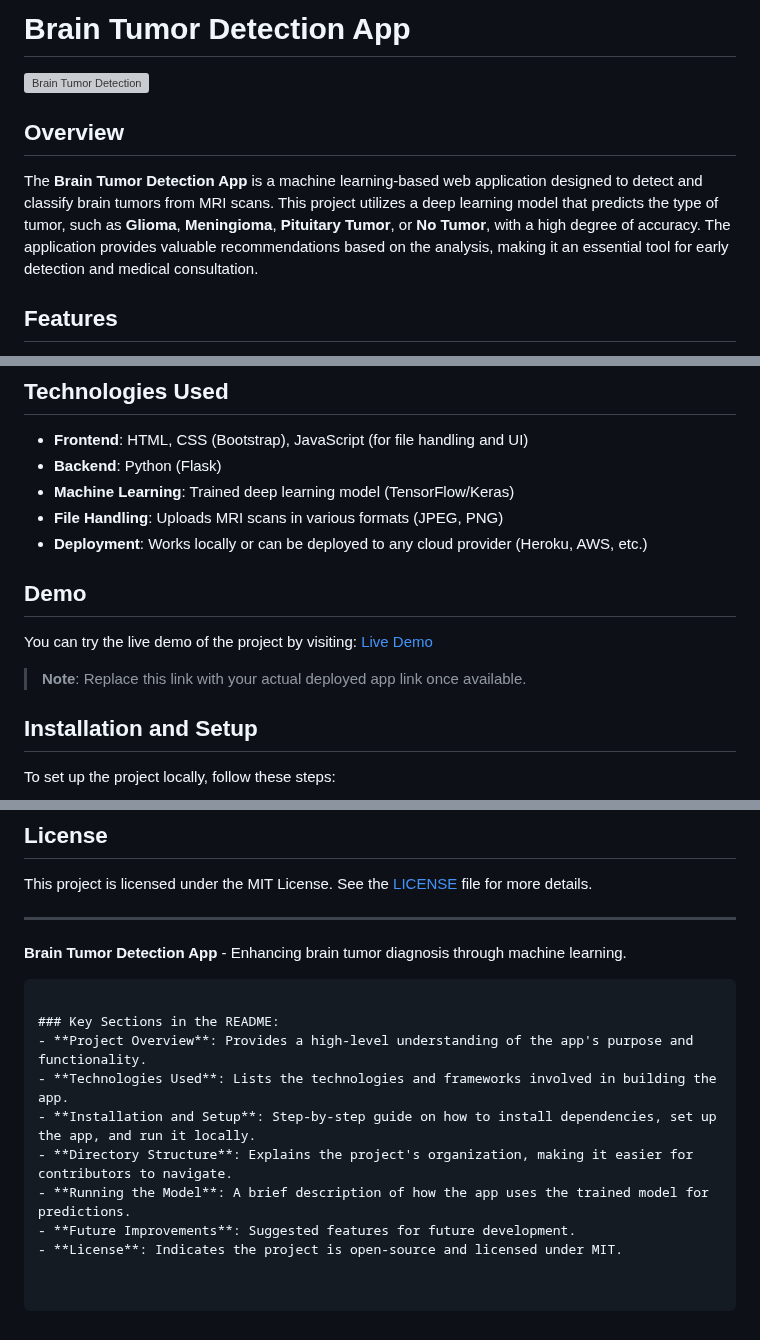
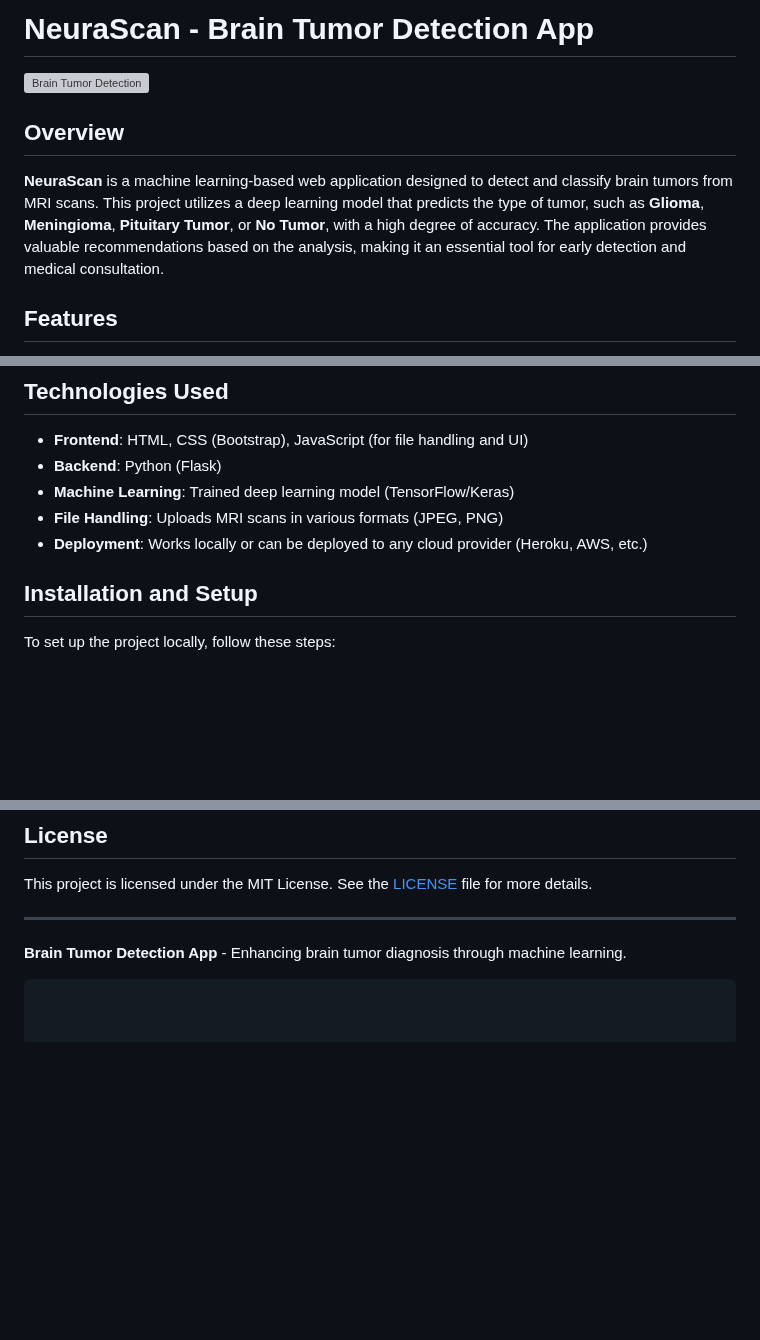
Before and after one commit to Code-XT/BrainTumor_Detection-Classification, a Markdown page: README.md, 3 parts joined by grey strips. Drawn GitHub-style; blank space fills up the shorter version; grey boxes are pictures that could not be loaded.

````diff
--- a/README.md
+++ b/README.md
@@ -1,2 +1,2 @@
-# Brain Tumor Detection App
+# NeuraScan - Brain Tumor Detection App
 
@@ -4,7 +4,7 @@
 
 ## Overview
 
-The **Brain Tumor Detection App** is a machine learning-based web application designed to detect and classify brain tumors from MRI scans. This project utilizes a deep learning model that predicts the type of tumor, such as **Glioma**, **Meningioma**, **Pituitary Tumor**, or **No Tumor**, with a high degree of accuracy. The application provides valuable recommendations based on the analysis, making it an essential tool for early detection and medical consultation.
+**NeuraScan** is a machine learning-based web application designed to detect and classify brain tumors from MRI scans. This project utilizes a deep learning model that predicts the type of tumor, such as **Glioma**, **Meningioma**, **Pituitary Tumor**, or **No Tumor**, with a high degree of accuracy. The application provides valuable recommendations based on the analysis, making it an essential tool for early detection and medical consultation.
 
 ## Features
 
@@ -20,12 +20,6 @@ The **Brain Tumor Detection App** is a machine learning-based web application de
 - **Machine Learning**: Trained deep learning model (TensorFlow/Keras)
 - **File Handling**: Uploads MRI scans in various formats (JPEG, PNG)
 - **Deployment**: Works locally or can be deployed to any cloud provider (Heroku, AWS, etc.)
-
-## Demo
-
-You can try the live demo of the project by visiting: [Live Demo](#)
-
-> **Note**: Replace this link with your actual deployed app link once available.
 
 ## Installation and Setup
 
@@ -136,12 +130,3 @@ This project is licensed under the MIT License. See the [LICENSE](LICENSE) file
 
 **Brain Tumor Detection App** - Enhancing brain tumor diagnosis through machine learning.
 ```
-
-### Key Sections in the README:
-- **Project Overview**: Provides a high-level understanding of the app's purpose and functionality.
-- **Technologies Used**: Lists the technologies and frameworks involved in building the app.
-- **Installation and Setup**: Step-by-step guide on how to install dependencies, set up the app, and run it locally.
-- **Directory Structure**: Explains the project's organization, making it easier for contributors to navigate.
-- **Running the Model**: A brief description of how the app uses the trained model for predictions.
-- **Future Improvements**: Suggested features for future development.
-- **License**: Indicates the project is open-source and licensed under MIT.
````
Also changed, not shown: other parts of README.md (+3 -3 lines).
